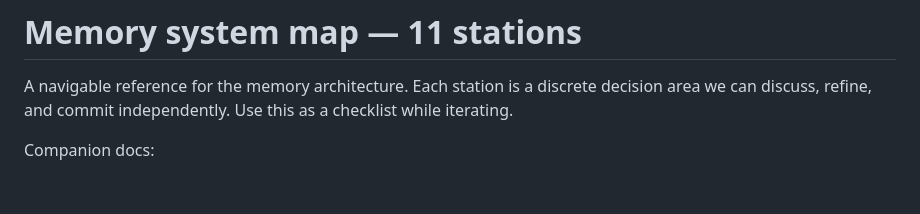
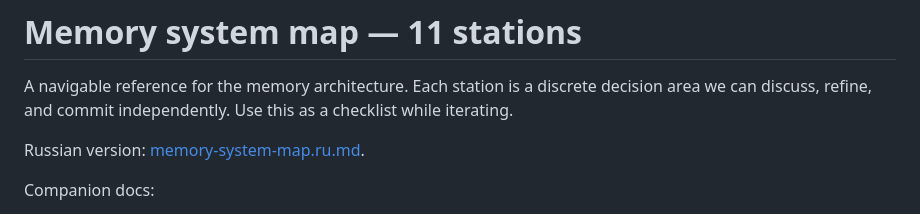
Before and after one commit to sskorohod/file-agent, a Markdown page: docs/memory-system-map.md, the part around the change. GitHub-like rendering; blank space fills up the shorter version.

```diff
--- a/docs/memory-system-map.md
+++ b/docs/memory-system-map.md
@@ -3,6 +3,8 @@
 A navigable reference for the memory architecture. Each station is a
 discrete decision area we can discuss, refine, and commit independently.
 Use this as a checklist while iterating.
+
+Russian version: [memory-system-map.ru.md](memory-system-map.ru.md).
 
 Companion docs:
 
```
Also changed, not shown: docs/memory-system-map.ru.md (added, +276 -0 lines).
